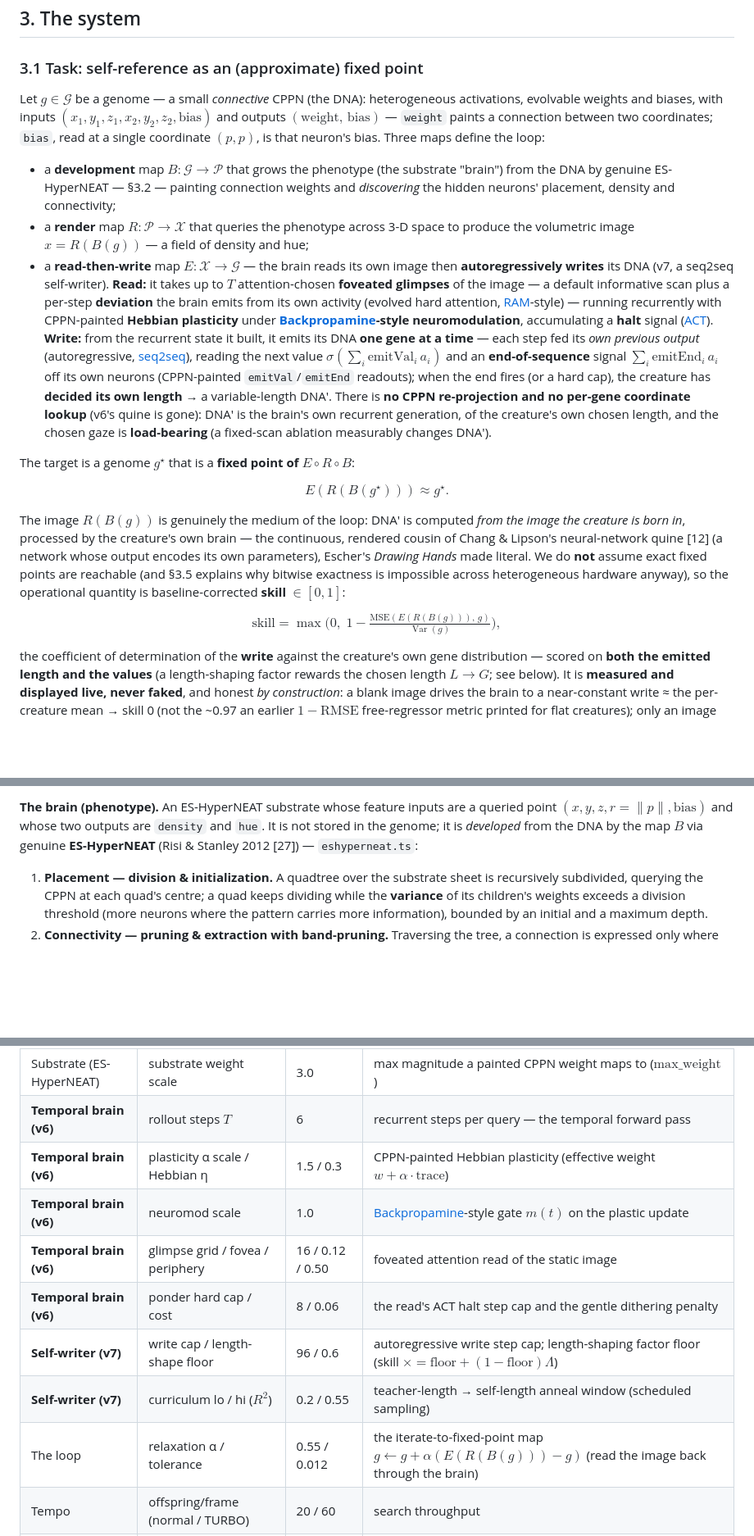
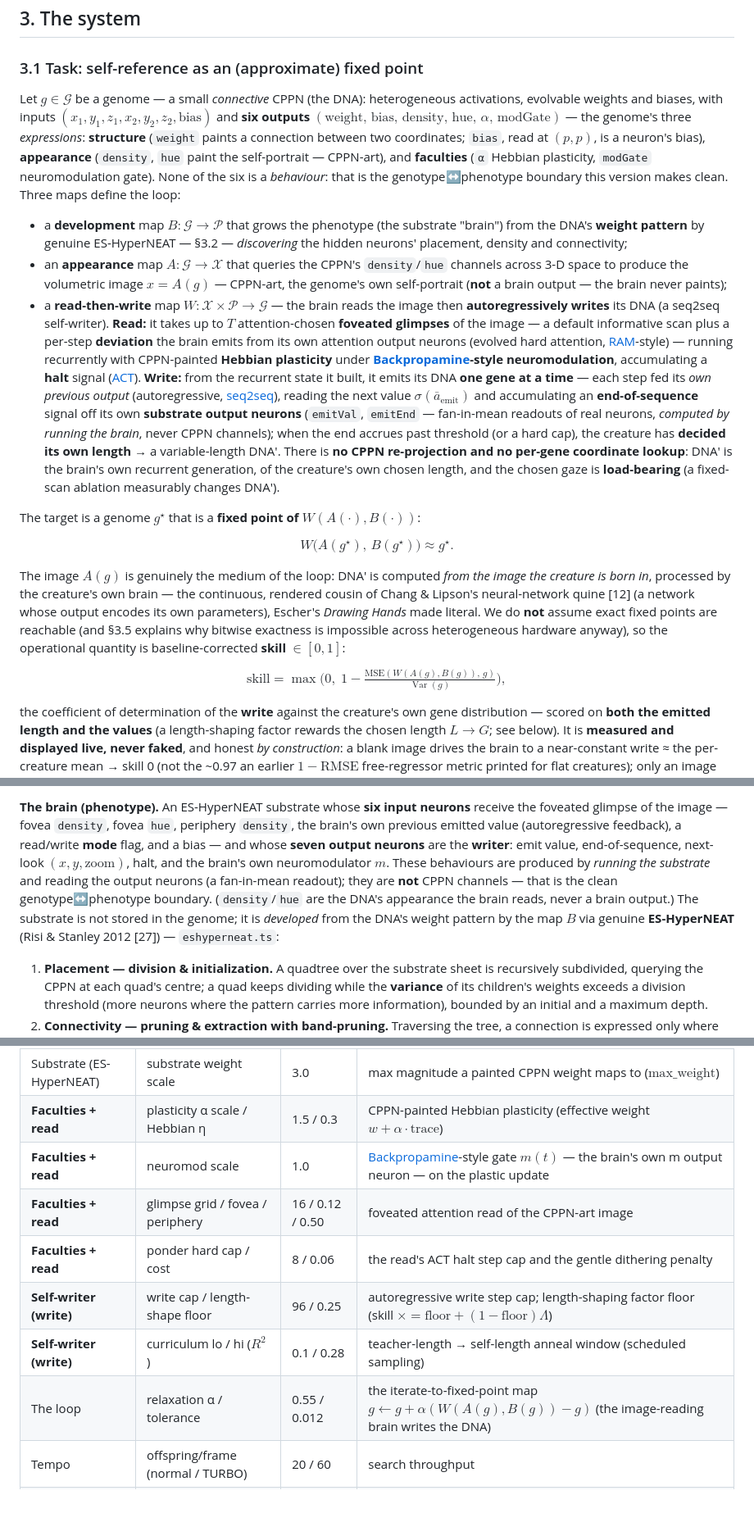
Before and after one commit to admiralakber/autograph, a Markdown page: docs/WHITEPAPER.md, 3 parts joined by grey strips. Shown at 82% size. GitHub-like rendering; blank space fills up the shorter version.

Commit message:
docs(v9): reconcile WHITEPAPER to the clean architecture
- Formalism: split the old render map R:P→X into an APPEARANCE map A:G→X (CPPN-art
  density/hue) and keep development B:G→P; the decode is W:X×P→G (the brain reads the
  image, writes DNA from its own OUTPUT NEURONS). Fixed point W(A(g),B(g))≈g.
- DNA = 6 channels (structure·appearance·faculties); brain I/O corrected (6 glimpse
  inputs, 7 writer output neurons); behaviours computed by running, never CPPN channels.
- Grounded v9 ablation numbers (best creature, clean arch): plasticity 0.31→−0.11,
  attention 0.31→−0.85, neuromod 0.31→0.08 — all load-bearing; floor 0.000, no NaN.
- Honest skill unified ≈0.2–0.3, Λ≈0.9; param table de-drifted (length-shape floor
  0.6→0.25, curriculum 0.2/0.55→0.1/0.28, dead rollout-steps row removed).
- v8 frontier (behavioural-equivalence fitness + structural/developmental self-write)
  named as honest future work.

Co-authored-by: Cursor <cursoragent@cursor.com>

```diff
--- a/docs/WHITEPAPER.md
+++ b/docs/WHITEPAPER.md
@@ -54,19 +54,19 @@ We emphasise honesty throughout. The strange loop is real and computable; severa
 
 ### 3.1 Task: self-reference as an (approximate) fixed point
 
-Let $g \in \mathcal{G}$ be a genome — a small *connective* CPPN (the DNA): heterogeneous activations, evolvable weights and biases, with inputs $(x_1,y_1,z_1,x_2,y_2,z_2,\text{bias})$ and outputs $(\text{weight},\,\text{bias})$ — `weight` paints a connection between two coordinates; `bias`, read at a single coordinate $(p,p)$, is that neuron's bias. Three maps define the loop:
+Let $g \in \mathcal{G}$ be a genome — a small *connective* CPPN (the DNA): heterogeneous activations, evolvable weights and biases, with inputs $(x_1,y_1,z_1,x_2,y_2,z_2,\text{bias})$ and **six outputs** $(\text{weight},\,\text{bias},\,\text{density},\,\text{hue},\,\alpha,\,\text{modGate})$ — the genome's three *expressions*: **structure** (`weight` paints a connection between two coordinates; `bias`, read at $(p,p)$, is a neuron's bias), **appearance** (`density`, `hue` paint the self-portrait — CPPN-art), and **faculties** (`α` Hebbian plasticity, `modGate` neuromodulation gate). None of the six is a *behaviour*: that is the genotype↔phenotype boundary this version makes clean. Three maps define the loop:
 
-- a **development** map $B:\mathcal{G}\to\mathcal{P}$ that grows the phenotype (the substrate "brain") from the DNA by genuine ES-HyperNEAT — §3.2 — painting connection weights and *discovering* the hidden neurons' placement, density and connectivity;
-- a **render** map $R:\mathcal{P}\to\mathcal{X}$ that queries the phenotype across 3-D space to produce the volumetric image $x=R(B(g))$ — a field of density and hue;
-- a **read-then-write** map $E:\mathcal{X}\to\mathcal{G}$ — the brain reads its own image then **autoregressively writes** its DNA (v7, a seq2seq self-writer). **Read:** it takes up to $T$ attention-chosen **foveated glimpses** of the image — a default informative scan plus a per-step **deviation** the brain emits from its own activity (evolved hard attention, [RAM](#references)-style) — running recurrently with CPPN-painted **Hebbian plasticity** under **[Backpropamine](#references)-style neuromodulation**, accumulating a **halt** signal ([ACT](#references)). **Write:** from the recurrent state it built, it emits its DNA **one gene at a time** — each step fed its *own previous output* (autoregressive, [seq2seq](#references)), reading the next value $\sigma(\sum_i \text{emitVal}_i\,a_i)$ and an **end-of-sequence** signal $\sum_i \text{emitEnd}_i\,a_i$ off its own neurons (CPPN-painted `emitVal`/`emitEnd` readouts); when the end fires (or a hard cap), the creature has **decided its own length** → a variable-length DNA′. There is **no CPPN re-projection and no per-gene coordinate lookup** (v6's quine is gone): DNA′ is the brain's own recurrent generation, of the creature's own chosen length, and the chosen gaze is **load-bearing** (a fixed-scan ablation measurably changes DNA′).
+- a **development** map $B:\mathcal{G}\to\mathcal{P}$ that grows the phenotype (the substrate "brain") from the DNA's **weight pattern** by genuine ES-HyperNEAT — §3.2 — *discovering* the hidden neurons' placement, density and connectivity;
+- an **appearance** map $A:\mathcal{G}\to\mathcal{X}$ that queries the CPPN's `density`/`hue` channels across 3-D space to produce the volumetric image $x=A(g)$ — CPPN-art, the genome's own self-portrait (**not** a brain output — the brain never paints);
+- a **read-then-write** map $W:\mathcal{X}\times\mathcal{P}\to\mathcal{G}$ — the brain reads the image then **autoregressively writes** its DNA (a seq2seq self-writer). **Read:** it takes up to $T$ attention-chosen **foveated glimpses** of the image — a default informative scan plus a per-step **deviation** the brain emits from its own attention output neurons (evolved hard attention, [RAM](#references)-style) — running recurrently with CPPN-painted **Hebbian plasticity** under **[Backpropamine](#references)-style neuromodulation**, accumulating a **halt** signal ([ACT](#references)). **Write:** from the recurrent state it built, it emits its DNA **one gene at a time** — each step fed its *own previous output* (autoregressive, [seq2seq](#references)), reading the next value $\sigma(\bar a_{\text{emit}})$ and accumulating an **end-of-sequence** signal off its own **substrate output neurons** (`emitVal`, `emitEnd` — fan-in-mean readouts of real neurons, *computed by running the brain*, never CPPN channels); when the end accrues past threshold (or a hard cap), the creature has **decided its own length** → a variable-length DNA′. There is **no CPPN re-projection and no per-gene coordinate lookup**: DNA′ is the brain's own recurrent generation, of the creature's own chosen length, and the chosen gaze is **load-bearing** (a fixed-scan ablation measurably changes DNA′).
 
-The target is a genome $g^\star$ that is a **fixed point of $E\circ R\circ B$**:
+The target is a genome $g^\star$ that is a **fixed point of $W(A(\cdot),B(\cdot))$**:
 
-$$ E(R(B(g^\star))) \approx g^\star . $$
+$$ W\big(A(g^\star),\,B(g^\star)\big) \approx g^\star . $$
 
-The image $R(B(g))$ is genuinely the medium of the loop: DNA′ is computed *from the image the creature is born in*, processed by the creature's own brain — the continuous, rendered cousin of Chang & Lipson's neural-network quine [12] (a network whose output encodes its own parameters), Escher's *Drawing Hands* made literal. We do **not** assume exact fixed points are reachable (and §3.5 explains why bitwise exactness is impossible across heterogeneous hardware anyway), so the operational quantity is baseline-corrected **skill** $\in[0,1]$:
+The image $A(g)$ is genuinely the medium of the loop: DNA′ is computed *from the image the creature is born in*, processed by the creature's own brain — the continuous, rendered cousin of Chang & Lipson's neural-network quine [12] (a network whose output encodes its own parameters), Escher's *Drawing Hands* made literal. We do **not** assume exact fixed points are reachable (and §3.5 explains why bitwise exactness is impossible across heterogeneous hardware anyway), so the operational quantity is baseline-corrected **skill** $\in[0,1]$:
 
-$$ \text{skill} = \max\!\Big(0,\; 1 - \tfrac{\text{MSE}(E(R(B(g))),\,g)}{\operatorname{Var}(g)}\Big), $$
+$$ \text{skill} = \max\!\Big(0,\; 1 - \tfrac{\text{MSE}(W(A(g),B(g)),\,g)}{\operatorname{Var}(g)}\Big), $$
 
 the coefficient of determination of the **write** against the creature's own gene distribution — scored on **both the emitted length and the values** (a length-shaping factor rewards the chosen length $L \to G$; see below). It is **measured and displayed live, never faked**, and honest *by construction*: a blank image drives the brain to a near-constant write ≈ the per-creature mean → skill 0 (not the ~0.97 an earlier $1-\text{RMSE}$ free-regressor metric printed for flat creatures); only an image that genuinely carries its DNA, written back by its own brain, scores above 0.
 
@@ -89,5 +89,5 @@ flowchart LR
 
-**The brain (phenotype).** An ES-HyperNEAT substrate whose feature inputs are a queried point $(x, y, z, r=\lVert p\rVert, \text{bias})$ and whose two outputs are `density` and `hue`. It is not stored in the genome; it is *developed* from the DNA by the map $B$ via genuine **ES-HyperNEAT** (Risi & Stanley 2012 [27]) — `eshyperneat.ts`:
+**The brain (phenotype).** An ES-HyperNEAT substrate whose **six input neurons** receive the foveated glimpse of the image — fovea `density`, fovea `hue`, periphery `density`, the brain's own previous emitted value (autoregressive feedback), a read/write **mode** flag, and a bias — and whose **seven output neurons** are the **writer**: emit value, end-of-sequence, next-look $(x, y, \text{zoom})$, halt, and the brain's own neuromodulator $m$. These behaviours are produced by *running the substrate* and reading the output neurons (a fan-in-mean readout); they are **not** CPPN channels — that is the clean genotype↔phenotype boundary. (`density`/`hue` are the DNA's appearance the brain reads, never a brain output.) The substrate is not stored in the genome; it is *developed* from the DNA's weight pattern by the map $B$ via genuine **ES-HyperNEAT** (Risi & Stanley 2012 [27]) — `eshyperneat.ts`:
 
 1. **Placement — division & initialization.** A quadtree over the substrate sheet is recursively subdivided, querying the CPPN at each quad's centre; a quad keeps dividing while the **variance** of its children's weights exceeds a division threshold (more neurons where the pattern carries more information), bounded by an initial and a maximum depth.
 2. **Connectivity — pruning & extraction with band-pruning.** Traversing the tree, a connection is expressed only where the point sits in a *band* — its weight differs from its neighbours on at least one axis, $\max(\min(d_{\text{top}},d_{\text{bottom}}),\min(d_{\text{left}},d_{\text{right}})) > \text{band threshold}$ — so density follows the CPPN's banding. The discovery is iterated from inputs → hidden → outputs, and neurons not on a path from an input to an output are pruned (`cleanNet`).
@@ -169,14 +169,13 @@ Every tunable lives in **one config** (`web/src/engine/hyperparams.ts`) — the
 | Substrate (ES-HyperNEAT) | band threshold | 0.05 | express a connection only if it sits in a band (band-pruning) |
 | Substrate (ES-HyperNEAT) | iteration level / max hidden | 1 / 48 | hidden→hidden discovery passes / defensive neuron cap |
 | Substrate (ES-HyperNEAT) | substrate weight scale | 3.0 | max magnitude a painted CPPN weight maps to ($\text{max\_weight}$) |
-| **Temporal brain (v6)** | rollout steps $T$ | 6 | recurrent steps per query — the temporal forward pass |
-| **Temporal brain (v6)** | plasticity α scale / Hebbian η | 1.5 / 0.3 | CPPN-painted Hebbian plasticity (effective weight $w+\alpha\cdot\text{trace}$) |
-| **Temporal brain (v6)** | neuromod scale | 1.0 | [Backpropamine](#references)-style gate $m(t)$ on the plastic update |
-| **Temporal brain (v6)** | glimpse grid / fovea / periphery | 16 / 0.12 / 0.50 | foveated attention read of the static image |
-| **Temporal brain (v6)** | ponder hard cap / cost | 8 / 0.06 | the read's ACT halt step cap and the gentle dithering penalty |
-| **Self-writer (v7)** | write cap / length-shape floor | 96 / 0.6 | autoregressive write step cap; length-shaping factor floor (skill $\times= \text{floor}+(1-\text{floor})\Lambda$) |
-| **Self-writer (v7)** | curriculum lo / hi ($R^2$) | 0.2 / 0.55 | teacher-length → self-length anneal window (scheduled sampling) |
-| The loop | relaxation α / tolerance | 0.55 / 0.012 | the iterate-to-fixed-point map $g \leftarrow g + \alpha(E(R(B(g)))-g)$ (read the image back through the brain) |
+| **Faculties + read** | plasticity α scale / Hebbian η | 1.5 / 0.3 | CPPN-painted Hebbian plasticity (effective weight $w+\alpha\cdot\text{trace}$) |
+| **Faculties + read** | neuromod scale | 1.0 | [Backpropamine](#references)-style gate $m(t)$ — the brain's own m output neuron — on the plastic update |
+| **Faculties + read** | glimpse grid / fovea / periphery | 16 / 0.12 / 0.50 | foveated attention read of the CPPN-art image |
+| **Faculties + read** | ponder hard cap / cost | 8 / 0.06 | the read's ACT halt step cap and the gentle dithering penalty |
+| **Self-writer (write)** | write cap / length-shape floor | 96 / 0.25 | autoregressive write step cap; length-shaping factor floor (skill $\times= \text{floor}+(1-\text{floor})\Lambda$) |
+| **Self-writer (write)** | curriculum lo / hi ($R^2$) | 0.1 / 0.28 | teacher-length → self-length anneal window (scheduled sampling) |
+| The loop | relaxation α / tolerance | 0.55 / 0.012 | the iterate-to-fixed-point map $g \leftarrow g + \alpha(W(A(g),B(g))-g)$ (the image-reading brain writes the DNA) |
 | Tempo | offspring/frame (normal / TURBO) | 20 / 60 | search throughput |
 | Tempo | follow cadence | 48 frames | how often FOLLOW BEST re-selects |
 
```
Also changed, not shown: other parts of docs/WHITEPAPER.md (+11 -11 lines).
